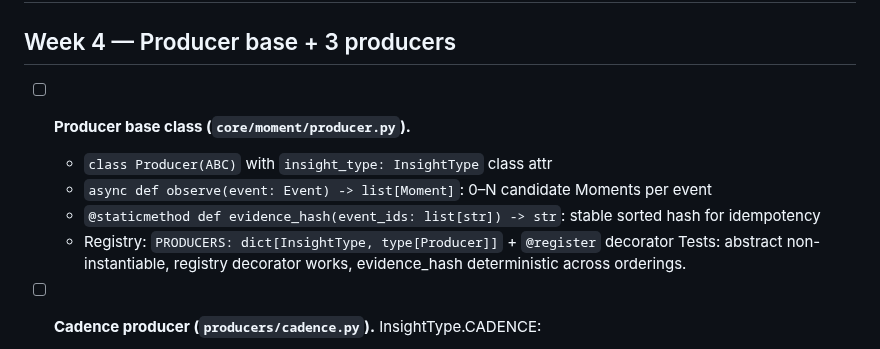
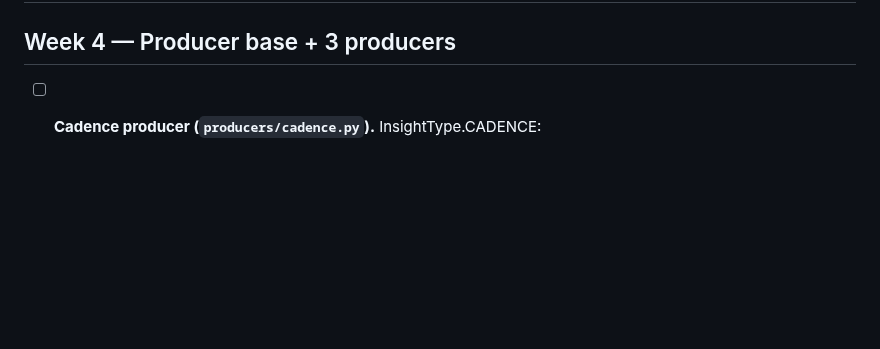
Before and after one commit to jlgreen11/life-os, a Markdown page: NEXT_TASKS.md, the part around the change. Drawn GitHub-style; blank space fills up the shorter version.

Commit message:
WIP: mark Producer base task done (5dbb9d4)
[gstack-context]
Decisions: moved Producer base item out of NEXT_TASKS into DONE_TASKS.
Remaining: Week 4 cadence/relationship/temporal producers still to land.
Skill: v2-autonomous
[/gstack-context]

```diff
--- a/NEXT_TASKS.md
+++ b/NEXT_TASKS.md
@@ -33,13 +33,6 @@
 ## Week 3 — outbox + scheduler + WAL integrity (complete, see DONE_TASKS.md)
 
 ## Week 4 — Producer base + 3 producers
-
-- [ ] **Producer base class (`core/moment/producer.py`).**
-  - `class Producer(ABC)` with `insight_type: InsightType` class attr
-  - `async def observe(event: Event) -> list[Moment]`: 0–N candidate Moments per event
-  - `@staticmethod def evidence_hash(event_ids: list[str]) -> str`: stable sorted hash for idempotency
-  - Registry: `PRODUCERS: dict[InsightType, type[Producer]]` + `@register` decorator
-  Tests: abstract non-instantiable, registry decorator works, evidence_hash deterministic across orderings.
 
 - [ ] **Cadence producer (`producers/cadence.py`).** InsightType.CADENCE:
   - Observes `email.received` and `message.received`
```
Also changed, not shown: DONE_TASKS.md (+2 -0 lines).
